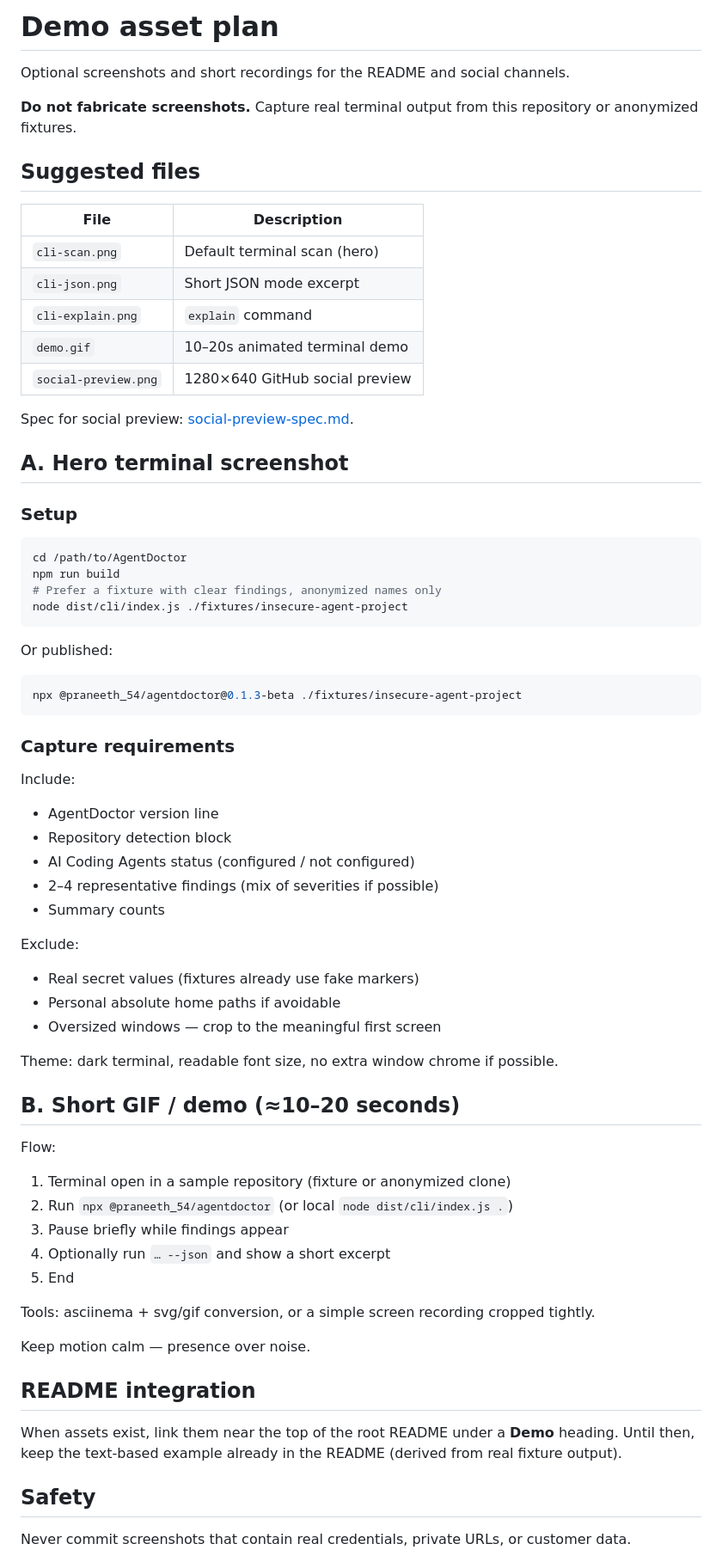
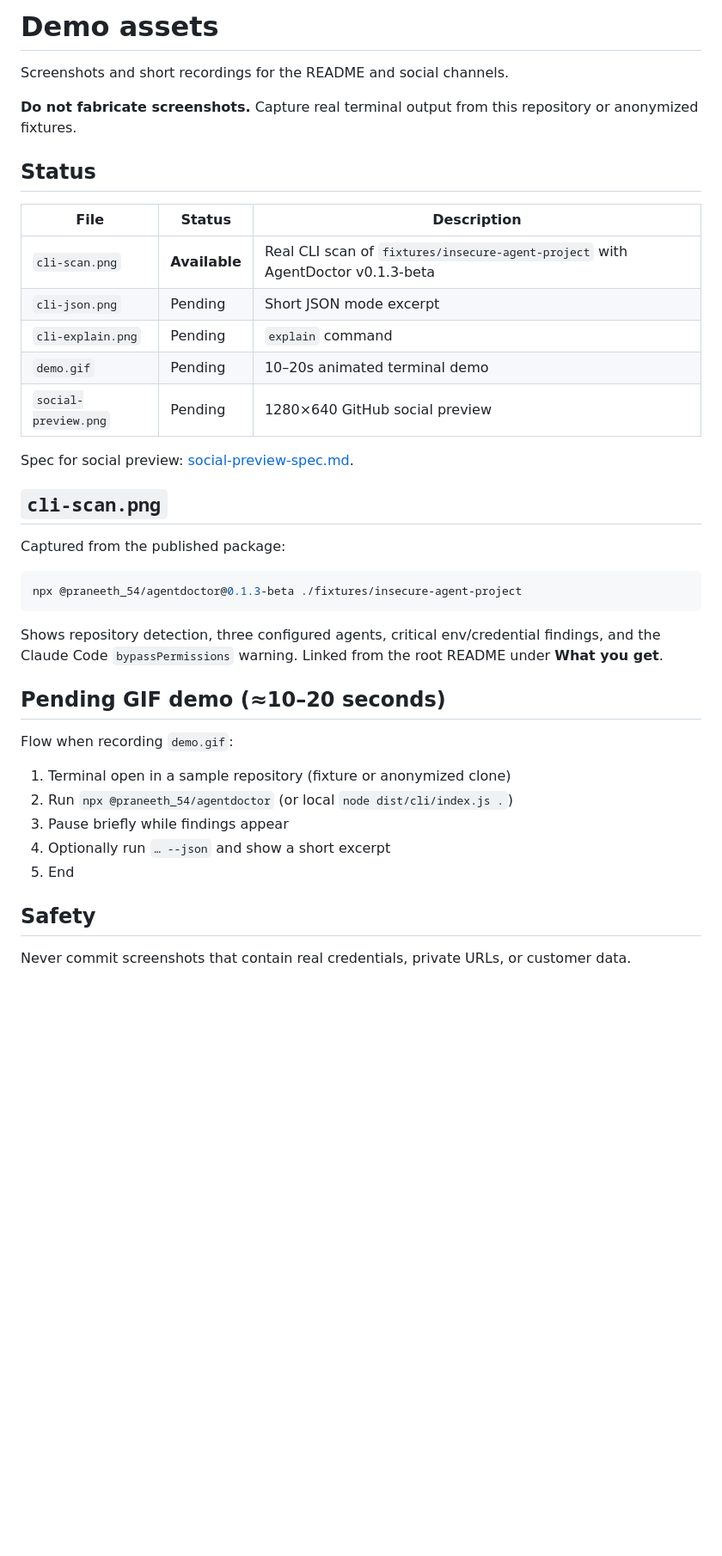
Before and after one commit to pranee54/AgentDoctor, a Markdown page: docs/images/README.md, the part around the change. Shown: that part at 86% size. Rendered like a GitHub page; blank space fills up the shorter version.

Commit message:
docs: add real AgentDoctor CLI demo

````diff
--- a/docs/images/README.md
+++ b/docs/images/README.md
@@ -1,59 +1,34 @@
-# Demo asset plan
+# Demo assets
 
-Optional screenshots and short recordings for the README and social channels.
+Screenshots and short recordings for the README and social channels.
 
 **Do not fabricate screenshots.** Capture real terminal output from this repository or anonymized fixtures.
 
-## Suggested files
+## Status
 
-| File                 | Description                    |
-| -------------------- | ------------------------------ |
-| `cli-scan.png`       | Default terminal scan (hero)   |
-| `cli-json.png`       | Short JSON mode excerpt        |
-| `cli-explain.png`    | `explain` command              |
-| `demo.gif`           | 10–20s animated terminal demo  |
-| `social-preview.png` | 1280×640 GitHub social preview |
+| File                 | Status        | Description                                                                     |
+| -------------------- | ------------- | ------------------------------------------------------------------------------- |
+| `cli-scan.png`       | **Available** | Real CLI scan of `fixtures/insecure-agent-project` with AgentDoctor v0.1.3-beta |
+| `cli-json.png`       | Pending       | Short JSON mode excerpt                                                         |
+| `cli-explain.png`    | Pending       | `explain` command                                                               |
+| `demo.gif`           | Pending       | 10–20s animated terminal demo                                                   |
+| `social-preview.png` | Pending       | 1280×640 GitHub social preview                                                  |
 
 Spec for social preview: [social-preview-spec.md](social-preview-spec.md).
 
-## A. Hero terminal screenshot
+## `cli-scan.png`
 
-### Setup
-
-```bash
-cd /path/to/AgentDoctor
-npm run build
-# Prefer a fixture with clear findings, anonymized names only
-node dist/cli/index.js ./fixtures/insecure-agent-project
-```
-
-Or published:
+Captured from the published package:
 
 ```bash
 npx @praneeth_54/agentdoctor@0.1.3-beta ./fixtures/insecure-agent-project
 ```
 
-### Capture requirements
+Shows repository detection, three configured agents, critical env/credential findings, and the Claude Code `bypassPermissions` warning. Linked from the root README under **What you get**.
 
-Include:
+## Pending GIF demo (≈10–20 seconds)
 
-- AgentDoctor version line
-- Repository detection block
-- AI Coding Agents status (configured / not configured)
-- 2–4 representative findings (mix of severities if possible)
-- Summary counts
-
-Exclude:
-
-- Real secret values (fixtures already use fake markers)
-- Personal absolute home paths if avoidable
-- Oversized windows — crop to the meaningful first screen
-
-Theme: dark terminal, readable font size, no extra window chrome if possible.
-
-## B. Short GIF / demo (≈10–20 seconds)
-
-Flow:
+Flow when recording `demo.gif`:
 
 1. Terminal open in a sample repository (fixture or anonymized clone)
 2. Run `npx @praneeth_54/agentdoctor` (or local `node dist/cli/index.js .`)
@@ -61,14 +36,6 @@ Flow:
 4. Optionally run `… --json` and show a short excerpt
 5. End
 
-Tools: asciinema + svg/gif conversion, or a simple screen recording cropped tightly.
-
-Keep motion calm — presence over noise.
-
-## README integration
-
-When assets exist, link them near the top of the root README under a **Demo** heading. Until then, keep the text-based example already in the README (derived from real fixture output).
-
 ## Safety
 
 Never commit screenshots that contain real credentials, private URLs, or customer data.
````
Also changed, not shown: README.md (+5 -1 lines), docs/images/cli-scan.png (added).
